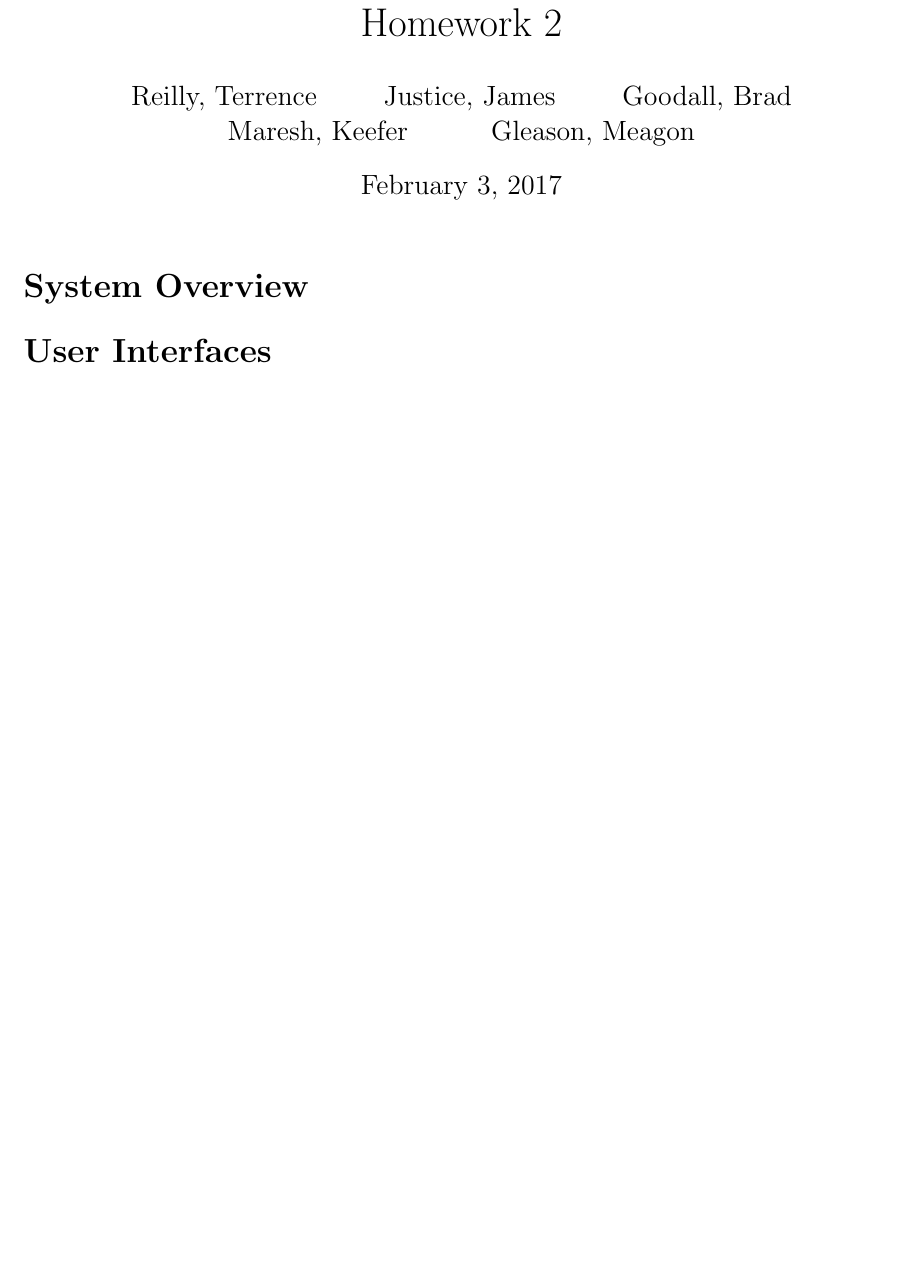
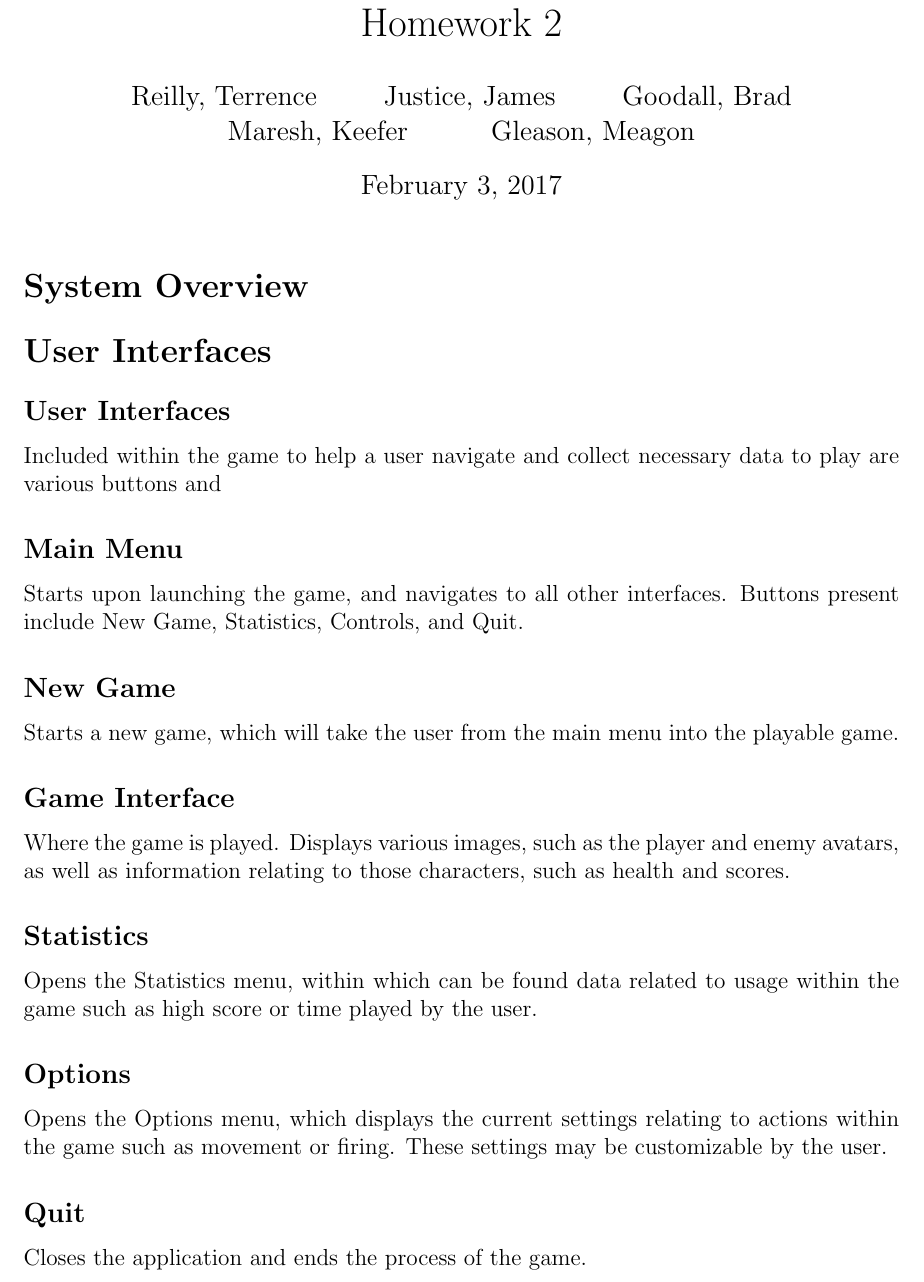
Before and after one commit to terrencepreilly/CPS410, a LaTeX problem sheet (hw2/src/hw2.tex, which reads hw2/src/questions/question_2.tex): part of page 1 of 3 before the commit and part of page 1 of 4 after it, cut so that both start at the same text, the shorter picture padded with empty space. Compiled offline with pdfLaTeX.

Commit message:
Finished user interfaces

```diff
--- a/hw2/src/questions/question_2.tex
+++ b/hw2/src/questions/question_2.tex
@@ -1 +1,31 @@
 % Chapter 2	User Interfaces
+\subsection*{User Interfaces}
+    Included within the game to help a user navigate and collect
+    necessary data to play are various buttons and
+
+\subsection*{Main Menu}
+    Starts upon launching the game, and navigates to all other
+    interfaces. Buttons present include New Game, Statistics,
+    Controls, and Quit.
+
+\subsection*{New Game}
+    Starts a new game, which will take the user from the main menu
+    into the playable game.
+
+\subsection*{Game Interface}
+    Where the game is played. Displays various images, such as
+    the player and enemy avatars, as well as information relating
+    to those characters, such as health and scores.
+
+\subsection*{Statistics}
+    Opens the Statistics menu, within which can be found data related
+    to usage within the game such as high score or time played by the
+    user.
+
+\subsection*{Options}
+    Opens the Options menu, which displays the current settings
+    relating to actions within the game such as movement or firing.
+    These settings may be customizable by the user.
+
+\subsection*{Quit}
+    Closes the application and ends the process of the game.
```
